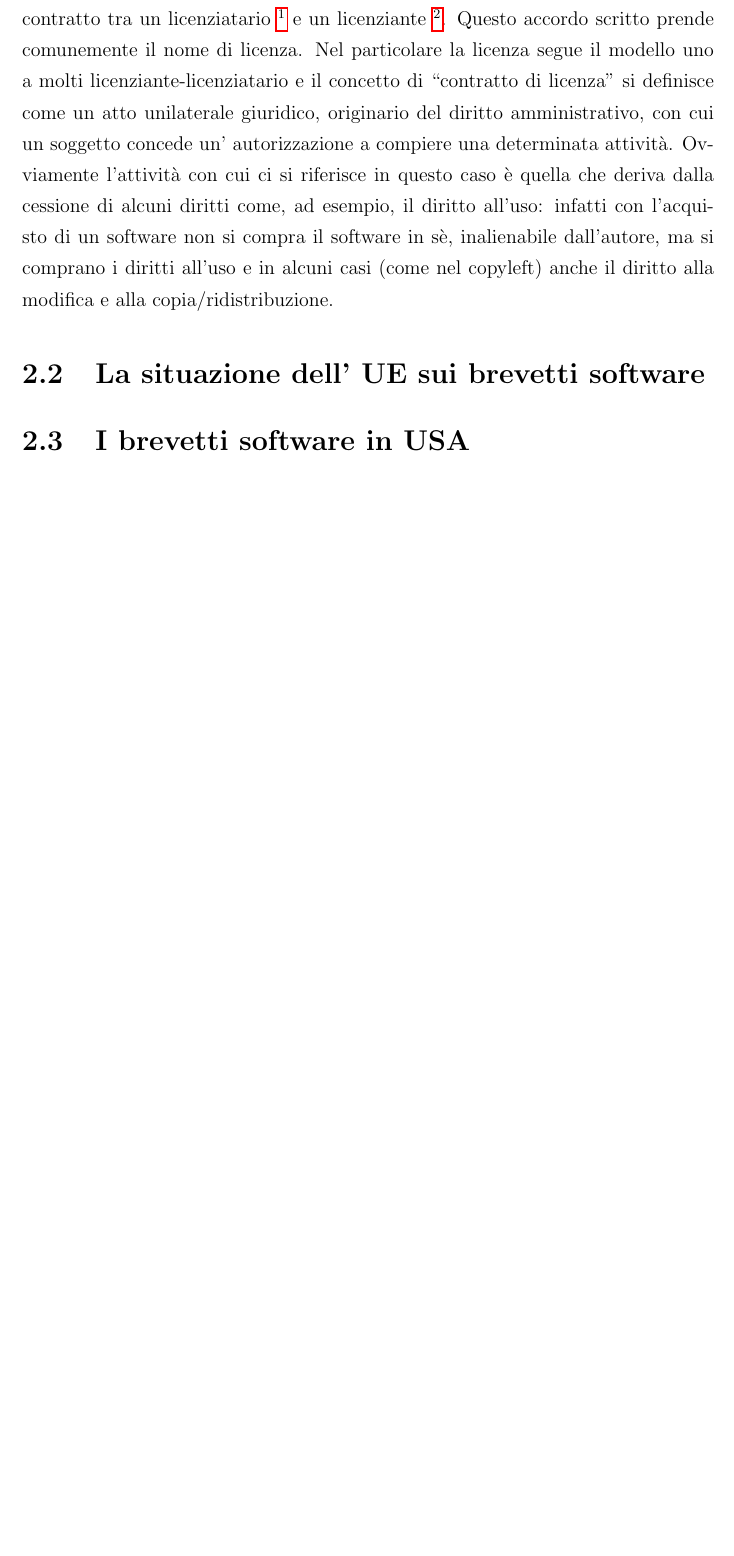
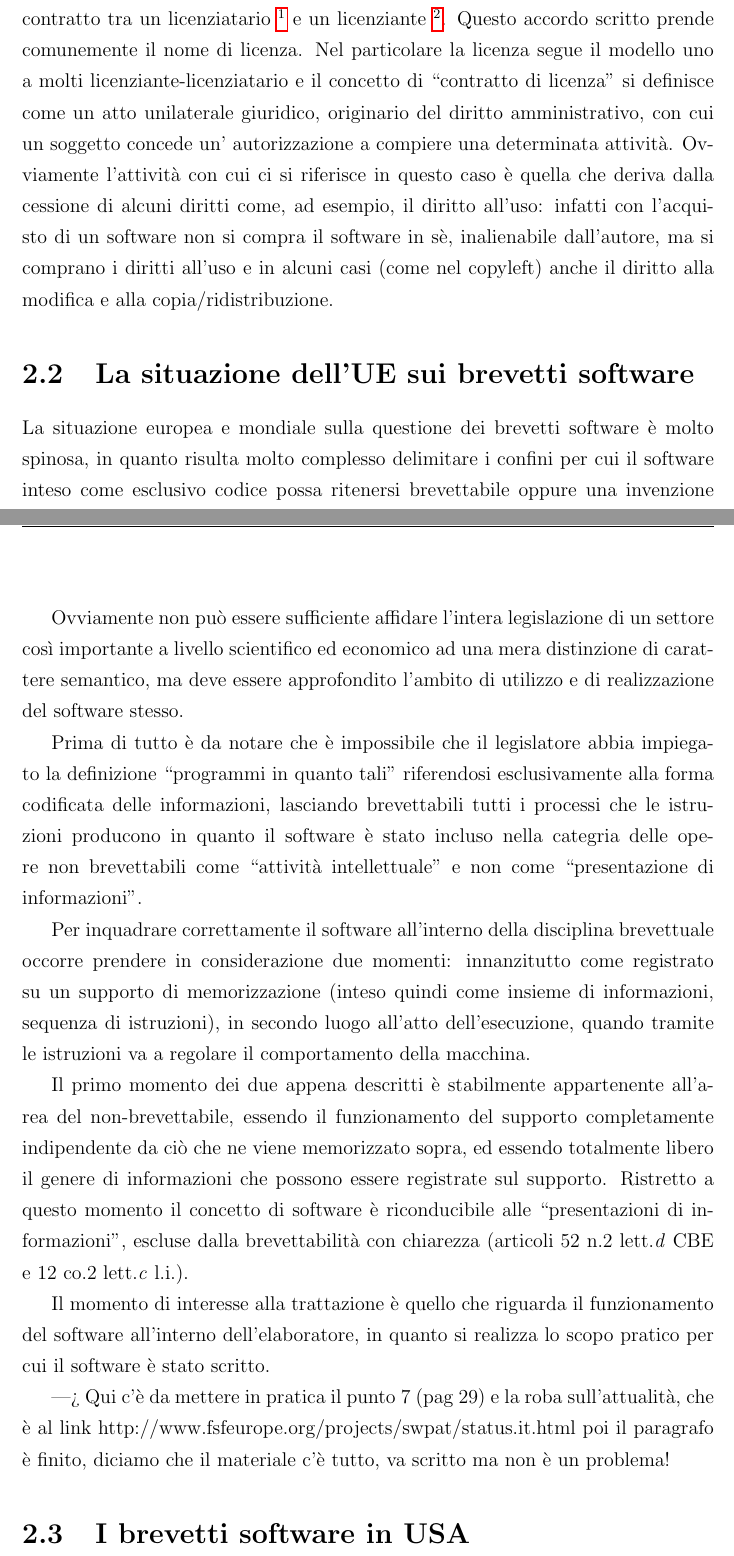
Before and after one commit to rusmanr/video-tracker, a LaTeX book (Proprietà Intellettuale/relazione.tex, which reads Proprietà Intellettuale/capitolo2.tex): part of page 25 of 30 before the commit and two parts of pages 25 and 26 of 31 after it, the two joined at a grey line, cut so that both start at the same text, the shorter picture padded with empty space. Compiled offline with pdfLaTeX.

Commit message:
Scritta la prima parte sull'UE, reperito il materiale per finirla. Reperito anche il materiale sull'USA.

```diff
--- a/Proprietà Intellettuale/capitolo2.tex
+++ b/Proprietà Intellettuale/capitolo2.tex
@@ -8,6 +8,22 @@ Si è cercato fin da subito quindi di tutelare il software in maniera tale da av
 Nel particolare la licenza segue il modello uno a molti licenziante-licenziatario e il concetto di ``contratto di licenza'' si definisce come un atto unilaterale giuridico, originario del diritto amministrativo, con cui un soggetto concede un' autorizzazione a compiere una determinata attività.
 Ovviamente l'attività con cui ci si riferisce in questo caso è quella che deriva dalla cessione di alcuni diritti come, ad esempio, il diritto all'uso: infatti con l'acquisto di un software non si compra il software in sè, inalienabile dall'autore, ma si comprano i diritti all'uso e in alcuni casi (come nel copyleft) anche il diritto alla modifica e alla copia/ridistribuzione.
 
-\section{La situazione dell' UE sui brevetti software}
+\section{La situazione dell'UE sui brevetti software}
+La situazione europea e mondiale sulla questione dei brevetti software è molto spinosa, in quanto risulta molto complesso delimitare i confini per cui il software inteso come esclusivo codice possa ritenersi brevettabile oppure una invenzione tecnica basata su software possa ritenersi non brevettabile.
 
+Nell'Unione Europea l'Organizzazione europea dei Brevetti ha rilasciato molti brevetti su invenzioni basate almeno in parte su software da quando è in vigore, dagli anni '70 è in vigore la Convenzione europea dei Brevetti, nonostante proprio in Europa, per la precisione in Francia nel 1968, sia nata la prima norma in materia brevettuale tesa ad escludere dalla tutela i programmi per elaboratore.
+
+L'articolo 52  della convenzione esclude esplicitamente i programmi per computer dalla brevettabilità (comma 2), intesi come programmi per computer in quanto tali (comma 3). L'interpretazione data all'articolo è che ogni invenzione che offre un contributo tecnico non ovvio o risolve problemi tecnici in maniera non banale è brevettabile anche se comprende una parte software.
+
+Ovviamente non può essere sufficiente affidare l'intera legislazione di un settore così importante a livello scientifico ed economico ad una mera distinzione di carattere semantico, ma deve essere approfondito l'ambito di utilizzo e di realizzazione del software stesso.
+
+Prima di tutto è da notare che è impossibile che il legislatore abbia impiegato la definizione ``programmi in quanto tali'' riferendosi esclusivamente alla forma codificata delle informazioni, lasciando brevettabili tutti i processi che le istruzioni producono in quanto il software è stato incluso nella categria delle opere non brevettabili come ``attività intellettuale'' e non come ``presentazione di informazioni''.
+
+Per inquadrare correttamente il software all'interno della disciplina brevettuale occorre prendere in considerazione due momenti: innanzitutto come registrato su un supporto di memorizzazione (inteso quindi come insieme di informazioni, sequenza di istruzioni), in secondo luogo all'atto dell'esecuzione, quando tramite le istruzioni va a regolare il comportamento della macchina.
+
+Il primo momento dei due appena descritti è stabilmente appartenente all'area del non-brevettabile, essendo il funzionamento del supporto completamente indipendente da ciò che ne viene memorizzato sopra, ed essendo totalmente libero il genere di informazioni che possono essere registrate sul supporto. Ristretto a questo momento il concetto di software è riconducibile alle ``presentazioni di informazioni'', escluse dalla brevettabilità con chiarezza (articoli 52 n.2 lett.\textit{d} CBE e 12 co.2 lett.\textit{c} l.i.).
+
+Il momento di interesse alla trattazione è quello che riguarda il funzionamento del software all'interno dell'elaboratore, in quanto si realizza lo scopo pratico per cui il software è stato scritto.
+
+---> Qui c'è da mettere in pratica il punto 7 (pag 29) e la roba sull'attualità, che è al link http://www.fsfeurope.org/projects/swpat/status.it.html poi il paragrafo è finito, diciamo che il materiale c'è tutto, va scritto ma non è un problema!
 \section{I brevetti software in USA}
```
